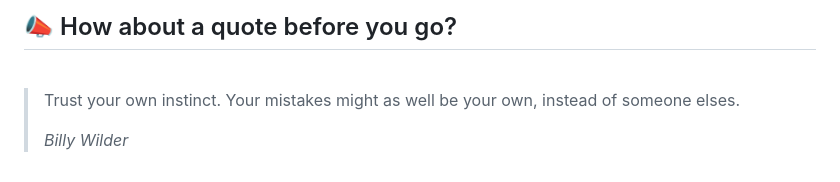
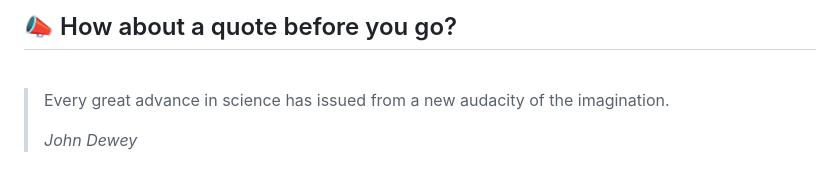
Before and after one commit to akat5uki/akat5uki, a Markdown page: README.md, the part around the change. Drawn GitHub-style.

Commit message:
[Automated] README updated with new Random quote!

```diff
--- a/README.md
+++ b/README.md
@@ -108,7 +108,7 @@ _**...Coming soon...**_
 ## 📣 How about a quote before you go?
 <br>
 
-> Trust your own instinct. Your mistakes might as well be your own, instead of someone elses.
+> Every great advance in science has issued from a new audacity of the imagination.
 >
-> _Billy Wilder_
+> _John Dewey_
 <!-- QUOTES:END -->
```
